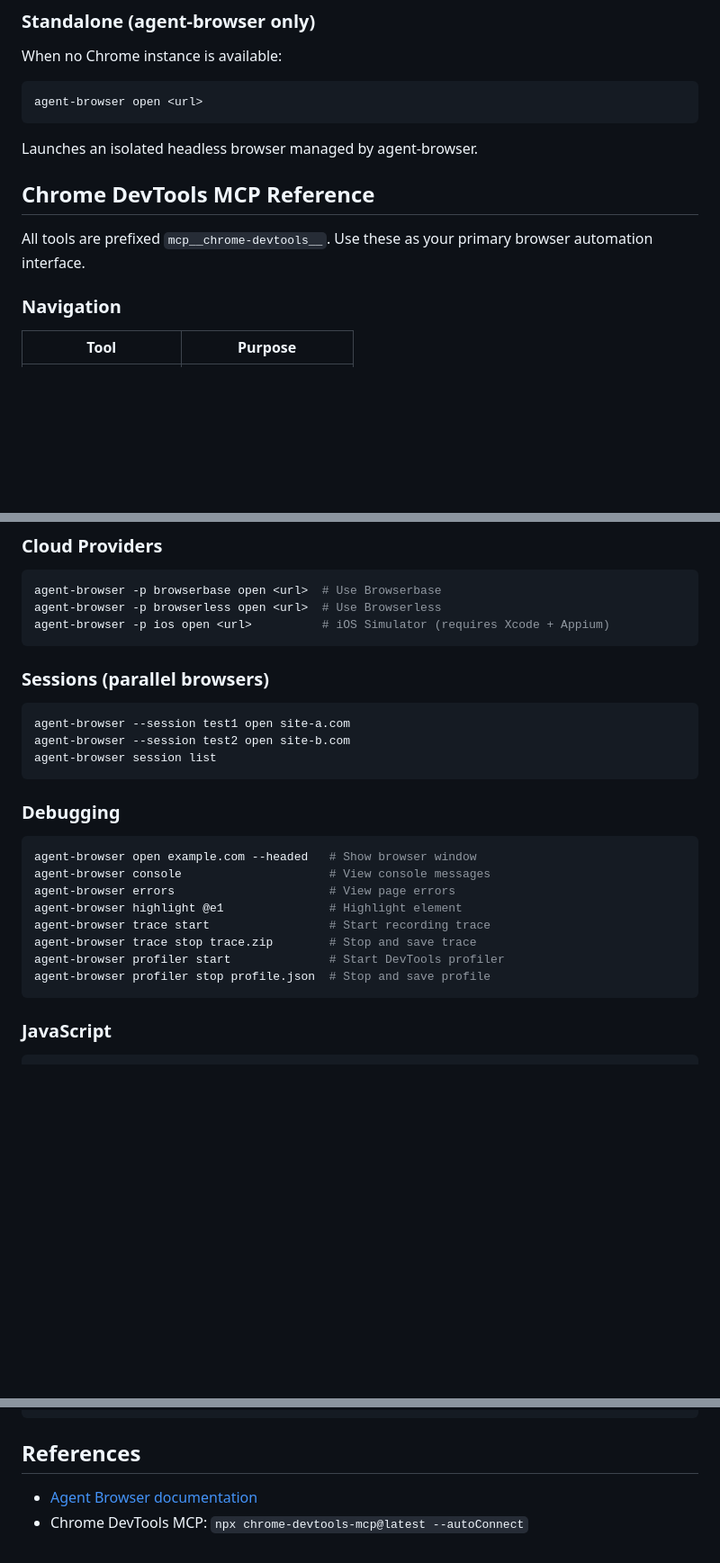
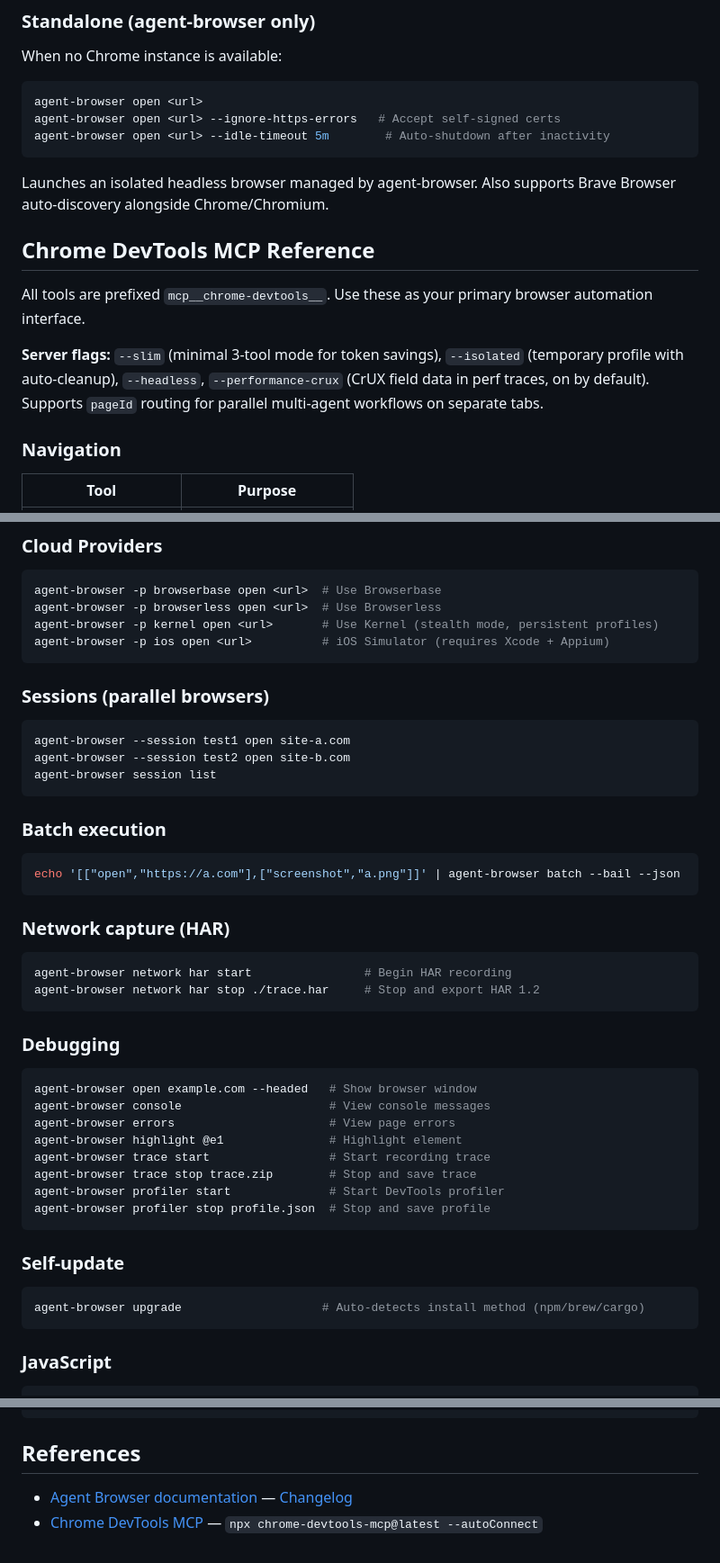
Before and after one commit to MasterCodeYoda/agent-tools, a Markdown page: skills/use-browser/SKILL.md, 3 parts joined by grey strips. Shown at 90% size. GitHub-like rendering; blank space fills up the shorter version.

Commit message:
chore(use-browser): update skill for agent-browser v0.21.4 and CDP v146+
- Bump agent-browser version reference from v0.20.0 to v0.21.4
- Add new capabilities: batch execution, HAR capture, self-update,
  iframe traversal in snapshots, Kernel cloud provider
- Add --ignore-https-errors and --idle-timeout flags
- Document enhanced cookie set flags
- Note wait_for any-match text array support
- Add Brave Browser auto-discovery
- Update references with changelog and GitHub links

Co-Authored-By: Claude Opus 4.6 (1M context) <noreply@anthropic.com>

````diff
--- a/skills/use-browser/SKILL.md
+++ b/skills/use-browser/SKILL.md
@@ -53,13 +53,17 @@ When no Chrome instance is available:
 
 ```bash
 agent-browser open <url>
+agent-browser open <url> --ignore-https-errors   # Accept self-signed certs
+agent-browser open <url> --idle-timeout 5m        # Auto-shutdown after inactivity
 ```
 
-Launches an isolated headless browser managed by agent-browser.
+Launches an isolated headless browser managed by agent-browser. Also supports Brave Browser auto-discovery alongside Chrome/Chromium.
 
 ## Chrome DevTools MCP Reference
 
 All tools are prefixed `mcp__chrome-devtools__`. Use these as your primary browser automation interface.
+
+**Server flags:** `--slim` (minimal 3-tool mode for token savings), `--isolated` (temporary profile with auto-cleanup), `--headless`, `--performance-crux` (CrUX field data in perf traces, on by default). Supports `pageId` routing for parallel multi-agent workflows on separate tabs.
 
 ### Navigation
 | Tool | Purpose |
@@ -314,6 +319,7 @@ agent-browser clipboard write "text"     # Write to clipboard
 ```bash
 agent-browser -p browserbase open <url>  # Use Browserbase
 agent-browser -p browserless open <url>  # Use Browserless
+agent-browser -p kernel open <url>       # Use Kernel (stealth mode, persistent profiles)
 agent-browser -p ios open <url>          # iOS Simulator (requires Xcode + Appium)
 ```
 
@@ -322,6 +328,17 @@ agent-browser -p ios open <url>          # iOS Simulator (requires Xcode + Appiu
 agent-browser --session test1 open site-a.com
 agent-browser --session test2 open site-b.com
 agent-browser session list
+```
+
+### Batch execution
+```bash
+echo '[["open","https://a.com"],["screenshot","a.png"]]' | agent-browser batch --bail --json
+```
+
+### Network capture (HAR)
+```bash
+agent-browser network har start                # Begin HAR recording
+agent-browser network har stop ./trace.har     # Stop and export HAR 1.2
 ```
 
 ### Debugging
@@ -334,6 +351,11 @@ agent-browser trace start                 # Start recording trace
 agent-browser trace stop trace.zip        # Stop and save trace
 agent-browser profiler start              # Start DevTools profiler
 agent-browser profiler stop profile.json  # Stop and save profile
+```
+
+### Self-update
+```bash
+agent-browser upgrade                    # Auto-detects install method (npm/brew/cargo)
 ```
 
 ### JavaScript
@@ -391,5 +413,5 @@ agent-browser screenshot --annotate result.png
 ```
 
 ## References
-- [Agent Browser documentation](https://agent-browser.dev/)
-- Chrome DevTools MCP: `npx chrome-devtools-mcp@latest --autoConnect`
+- [Agent Browser documentation](https://agent-browser.dev/) — [Changelog](https://agent-browser.dev/changelog)
+- [Chrome DevTools MCP](https://github.com/ChromeDevTools/chrome-devtools-mcp) — `npx chrome-devtools-mcp@latest --autoConnect`
````
Also changed, not shown: other parts of skills/use-browser/SKILL.md (+5 -4 lines).
